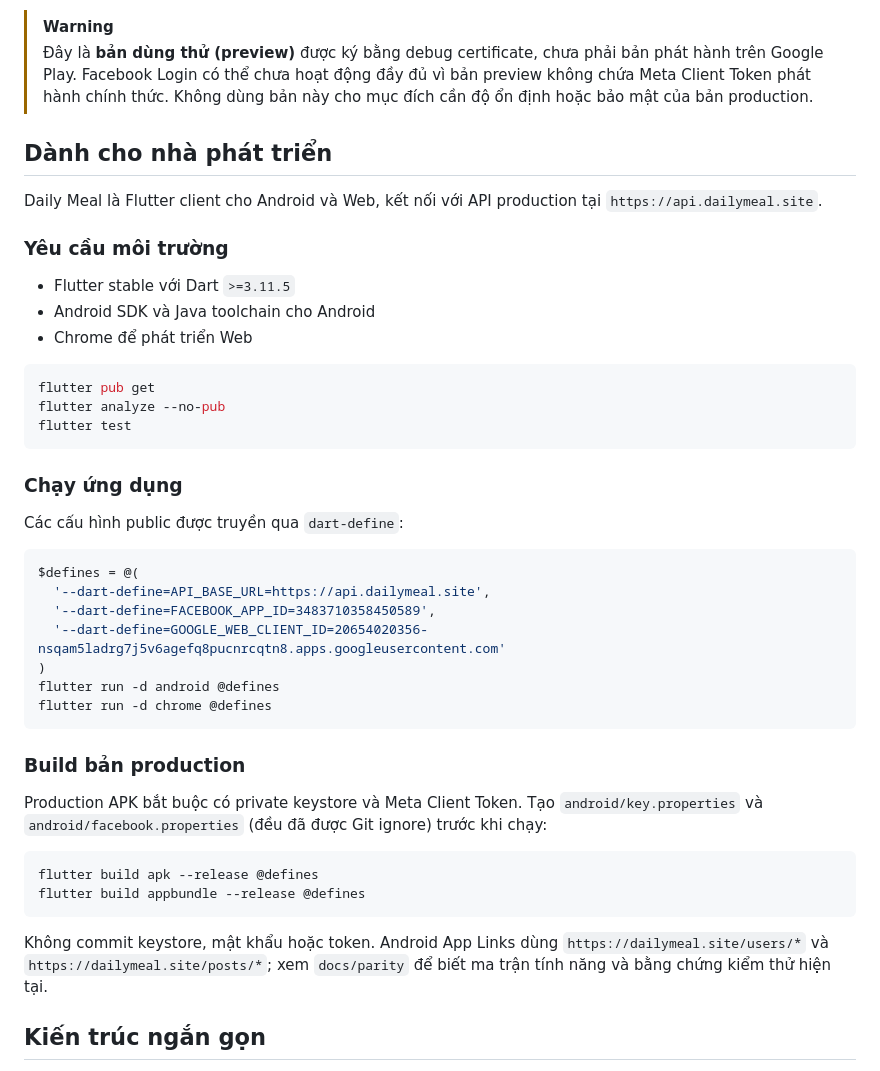
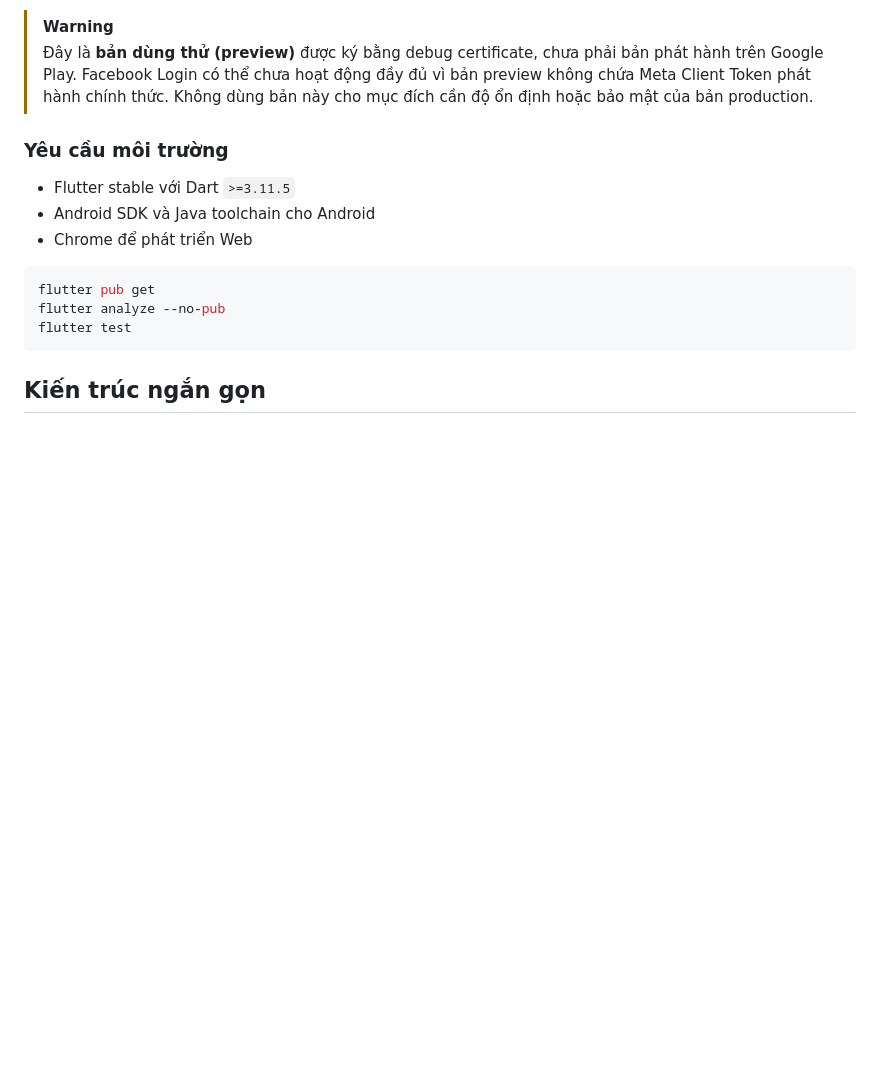
Before and after one commit to ngocthanhhx7/Daily_Meal_flutter_app, a Markdown page: README.md, the part around the change. Drawn GitHub-style; blank space fills up the shorter version.

Commit message:
docs: remove developer section and related build instructions from README

````diff
--- a/README.md
+++ b/README.md
@@ -58,10 +58,6 @@ trực tuyến.
 > vì bản preview không chứa Meta Client Token phát hành chính thức. Không dùng
 > bản này cho mục đích cần độ ổn định hoặc bảo mật của bản production.
 
-## Dành cho nhà phát triển
-
-Daily Meal là Flutter client cho Android và Web, kết nối với API production tại
-`https://api.dailymeal.site`.
 
 ### Yêu cầu môi trường
 
@@ -75,35 +71,6 @@ flutter analyze --no-pub
 flutter test
 ```
 
-### Chạy ứng dụng
-
-Các cấu hình public được truyền qua `dart-define`:
-
-```powershell
-$defines = @(
-  '--dart-define=API_BASE_URL=https://api.dailymeal.site',
-  '--dart-define=FACEBOOK_APP_ID=3483710358450589',
-  '--dart-define=GOOGLE_WEB_CLIENT_ID=20654020356-nsqam5ladrg7j5v6agefq8pucnrcqtn8.apps.googleusercontent.com'
-)
-flutter run -d android @defines
-flutter run -d chrome @defines
-```
-
-### Build bản production
-
-Production APK bắt buộc có private keystore và Meta Client Token. Tạo
-`android/key.properties` và `android/facebook.properties` (đều đã được Git
-ignore) trước khi chạy:
-
-```powershell
-flutter build apk --release @defines
-flutter build appbundle --release @defines
-```
-
-Không commit keystore, mật khẩu hoặc token. Android App Links dùng
-`https://dailymeal.site/users/*` và `https://dailymeal.site/posts/*`; xem
-`docs/parity` để biết ma trận tính năng và bằng chứng kiểm thử hiện tại.
-
 ## Kiến trúc ngắn gọn
 
 - `lib/app`: khởi động ứng dụng, Material 3 và routing
````
